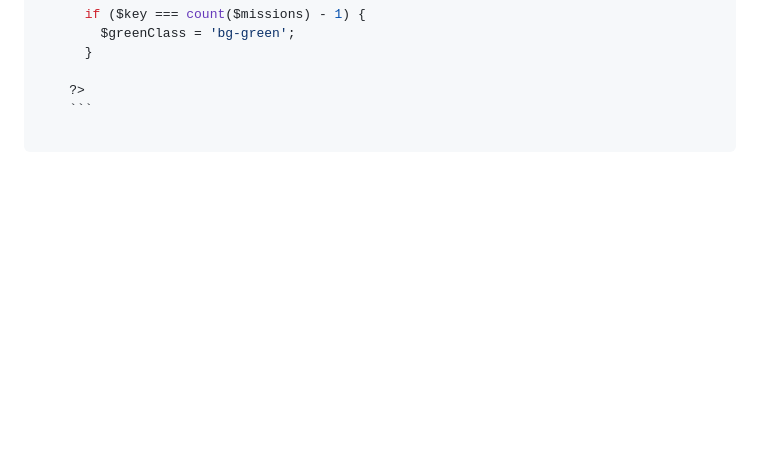
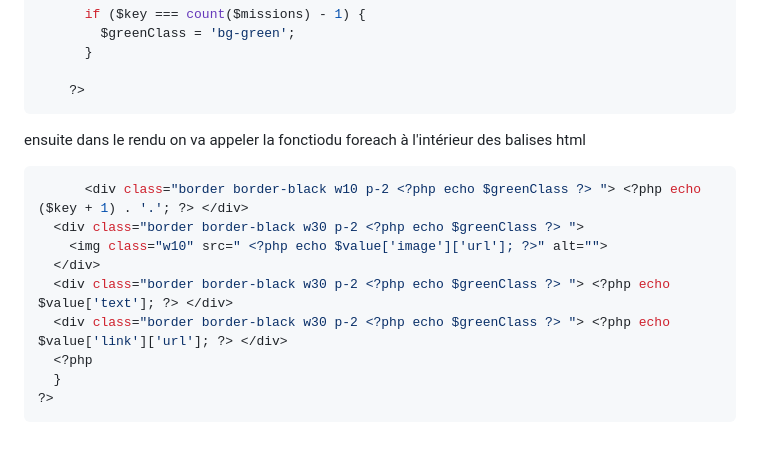
Before and after one commit to mirkobozzetto/blog-fij, a Markdown page: README.md, the part around the change printed below. GitHub-like rendering; blank space fills up the shorter version.

Commit message:
Mise à jour du code PHP pour afficher les missions dans le rendu HTML

`````diff
--- a/README.md
+++ b/README.md
@@ -113,6 +113,18 @@ ensuite voici le code qu'on pourra utiliser
       }
 
     ?>
-    ```
+```
 
-````
+ensuite dans le rendu on va appeler la fonctiodu foreach à l'intérieur des balises html
+
+```php
+      <div class="border border-black w10 p-2 <?php echo $greenClass ?> "> <?php echo ($key + 1) . '.'; ?> </div>
+  <div class="border border-black w30 p-2 <?php echo $greenClass ?> ">
+    <img class="w10" src=" <?php echo $value['image']['url']; ?>" alt="">
+  </div>
+  <div class="border border-black w30 p-2 <?php echo $greenClass ?> "> <?php echo $value['text']; ?> </div>
+  <div class="border border-black w30 p-2 <?php echo $greenClass ?> "> <?php echo $value['link']['url']; ?> </div>
+  <?php
+  }
+?>
+```
`````
Also changed, not shown: other parts of README.md (+1 -1 lines).
